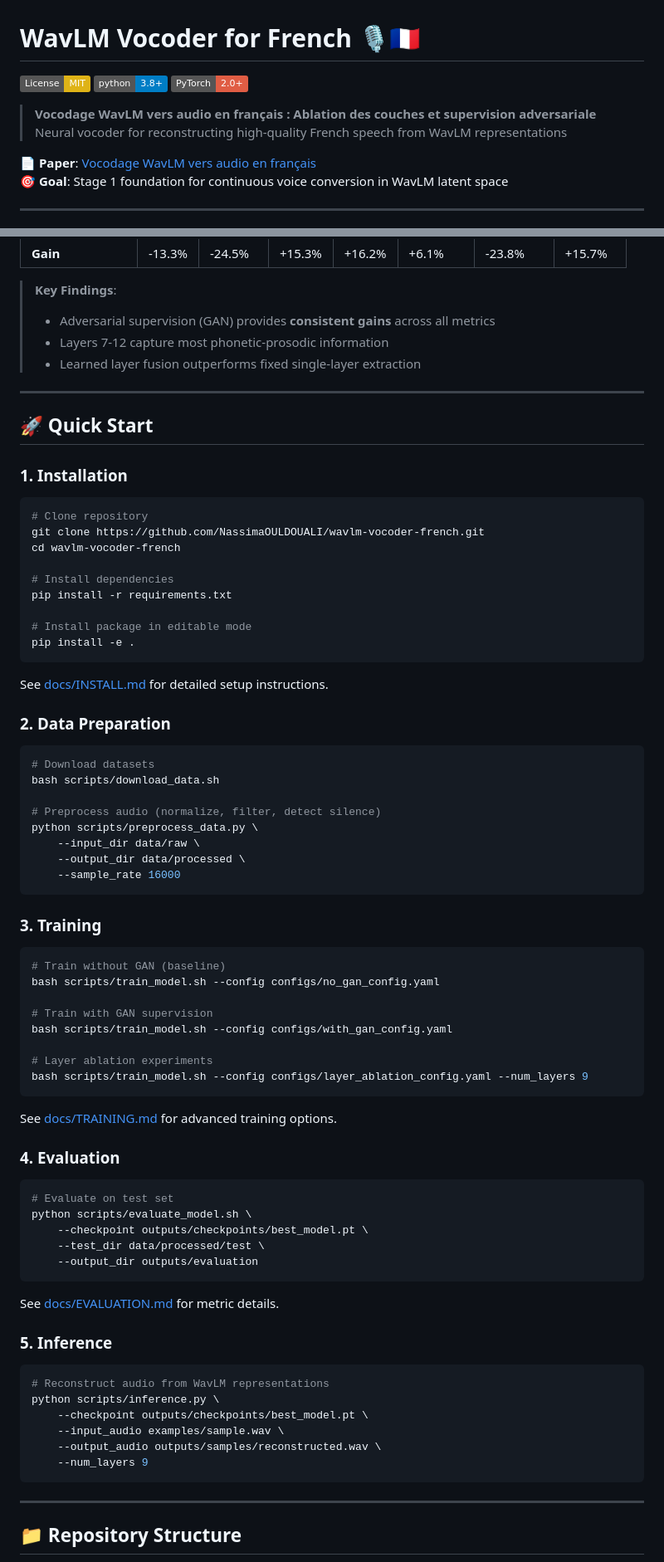
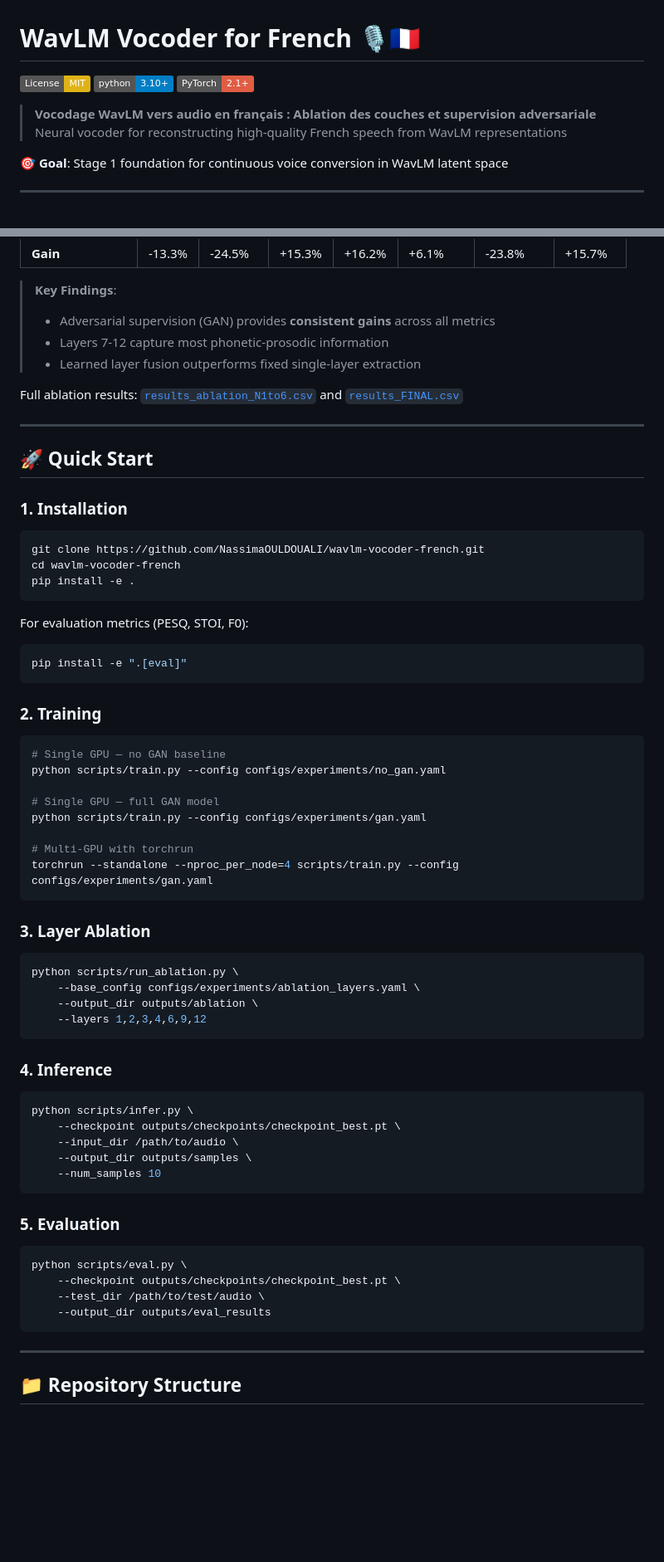
Before and after one commit to NassimaOULDOUALI/wavlm-vocoder-french, a Markdown page: README.md, 2 parts joined by grey strips. Shown at 83% size. GitHub-like rendering; badges without logos; blank space fills up the shorter version.

Commit message:
docs: update README to match actual repo structure, remove hallucinated files

````diff
--- a/README.md
+++ b/README.md
@@ -1,13 +1,12 @@
 # WavLM Vocoder for French 🎙️🇫🇷
 
 [![License: MIT](https://img.shields.io/badge/License-MIT-yellow.svg)](https://opensource.org/licenses/MIT)
-[![Python 3.8+](https://img.shields.io/badge/python-3.8+-blue.svg)](https://www.python.org/downloads/)
-[![PyTorch](https://img.shields.io/badge/PyTorch-2.0+-red.svg)](https://pytorch.org/)
+[![Python 3.10+](https://img.shields.io/badge/python-3.10+-blue.svg)](https://www.python.org/downloads/)
+[![PyTorch](https://img.shields.io/badge/PyTorch-2.1+-red.svg)](https://pytorch.org/)
 
 > **Vocodage WavLM vers audio en français : Ablation des couches et supervision adversariale**
 > Neural vocoder for reconstructing high-quality French speech from WavLM representations
 
-📄 **Paper**: [Vocodage WavLM vers audio en français](docs/paper/JEP_2026_WavLM_Vocodeur.pdf)
 🎯 **Goal**: Stage 1 foundation for continuous voice conversion in WavLM latent space
 
 ---
@@ -54,70 +52,59 @@ This repository implements a neural vocoder that reconstructs audio from frozen
 > - Layers 7-12 capture most phonetic-prosodic information
 > - Learned layer fusion outperforms fixed single-layer extraction
 
+Full ablation results: [`results_ablation_N1to6.csv`](results_ablation_N1to6.csv) and [`results_FINAL.csv`](results_FINAL.csv)
+
 ---
 
 ## 🚀 Quick Start
 
 ### 1. Installation
 ```bash
-# Clone repository
 git clone https://github.com/NassimaOULDOUALI/wavlm-vocoder-french.git
 cd wavlm-vocoder-french
-
-# Install dependencies
-pip install -r requirements.txt
-
-# Install package in editable mode
 pip install -e .
 ```
 
-See [docs/INSTALL.md](docs/INSTALL.md) for detailed setup instructions.
-
-### 2. Data Preparation
+For evaluation metrics (PESQ, STOI, F0):
 ```bash
-# Download datasets
-bash scripts/download_data.sh
-
-# Preprocess audio (normalize, filter, detect silence)
-python scripts/preprocess_data.py \
-    --input_dir data/raw \
-    --output_dir data/processed \
-    --sample_rate 16000
+pip install -e ".[eval]"
 ```
 
-### 3. Training
+### 2. Training
 ```bash
-# Train without GAN (baseline)
-bash scripts/train_model.sh --config configs/no_gan_config.yaml
+# Single GPU — no GAN baseline
+python scripts/train.py --config configs/experiments/no_gan.yaml
 
-# Train with GAN supervision
-bash scripts/train_model.sh --config configs/with_gan_config.yaml
+# Single GPU — full GAN model
+python scripts/train.py --config configs/experiments/gan.yaml
 
-# Layer ablation experiments
-bash scripts/train_model.sh --config configs/layer_ablation_config.yaml --num_layers 9
+# Multi-GPU with torchrun
+torchrun --standalone --nproc_per_node=4 scripts/train.py --config configs/experiments/gan.yaml
 ```
 
-See [docs/TRAINING.md](docs/TRAINING.md) for advanced training options.
-
-### 4. Evaluation
+### 3. Layer Ablation
 ```bash
-# Evaluate on test set
-python scripts/evaluate_model.sh \
-    --checkpoint outputs/checkpoints/best_model.pt \
-    --test_dir data/processed/test \
-    --output_dir outputs/evaluation
+python scripts/run_ablation.py \
+    --base_config configs/experiments/ablation_layers.yaml \
+    --output_dir outputs/ablation \
+    --layers 1,2,3,4,6,9,12
 ```
 
-See [docs/EVALUATION.md](docs/EVALUATION.md) for metric details.
+### 4. Inference
+```bash
+python scripts/infer.py \
+    --checkpoint outputs/checkpoints/checkpoint_best.pt \
+    --input_dir /path/to/audio \
+    --output_dir outputs/samples \
+    --num_samples 10
+```
 
-### 5. Inference
+### 5. Evaluation
 ```bash
-# Reconstruct audio from WavLM representations
-python scripts/inference.py \
-    --checkpoint outputs/checkpoints/best_model.pt \
-    --input_audio examples/sample.wav \
-    --output_audio outputs/samples/reconstructed.wav \
-    --num_layers 9
+python scripts/eval.py \
+    --checkpoint outputs/checkpoints/checkpoint_best.pt \
+    --test_dir /path/to/test/audio \
+    --output_dir outputs/eval_results
 ```
 
 ---
````
Also changed, not shown: other parts of README.md (+70 -108 lines).
